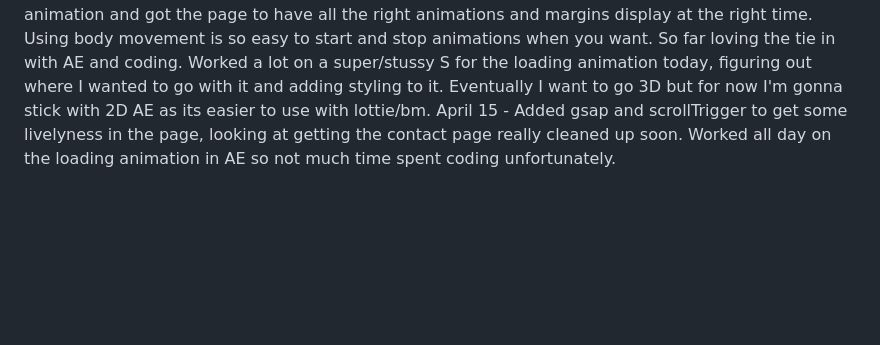
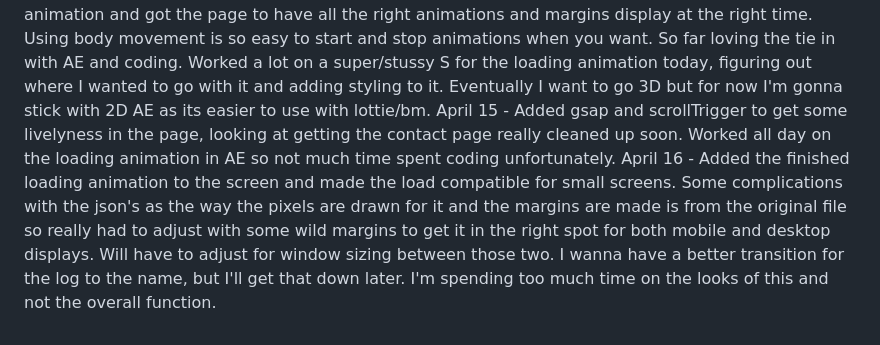
Before and after one commit to cjstronger/portfolion-1.2.0, a Markdown page: README.md, the part around the change. Rendered like a GitHub page; blank space fills up the shorter version.

Commit message:
Update README.md
Updated logs

```diff
--- a/README.md
+++ b/README.md
@@ -10,3 +10,4 @@ April 11 - Changed the name to a more stylish SVG to allow the tracing style. Tr
 April 12 - spent all day gettingt the first name animated in. Tried getting it to work with just HTML, JS and CSS but that wasn't working. Then found out about AE and bodymovin, was able to animate the first name but stroke paths didn't work with BM so I had to switch to mask shape layers to make the draw effect. Then AE crashed on me after I fininshed and tried exporting with BM. Finally finished at 11:50 pm! Looks so fucking good, I'm in love. Gonna work on last name tomorrow, should be a ten minute ordeal.
 April 13 - Added last name animation and got the page to have all the right animations and margins display at the right time. Using body movement is so easy to start and stop animations when you want. So far loving the tie in with AE and coding. Worked a lot on a super/stussy S for the loading animation today, figuring out where I wanted to go with it and adding styling to it. Eventually I want to go 3D but for now I'm gonna stick with 2D AE as its easier to use with lottie/bm.
 April 15 - Added gsap and scrollTrigger to get some livelyness in the page, looking at getting the contact page really cleaned up soon. Worked all day on the loading animation in AE so not much time spent coding unfortunately.
+April 16 - Added the finished loading animation to the screen and made the load compatible for small screens. Some complications with the json's as the way the pixels are drawn for it and the margins are made is from the original file so really had to adjust with some wild margins to get it in the right spot for both mobile and desktop displays. Will have to adjust for window sizing between those two. I wanna have a better transition for the log to the name, but I'll get that down later. I'm spending too much time on the looks of this and not the overall function.
```
